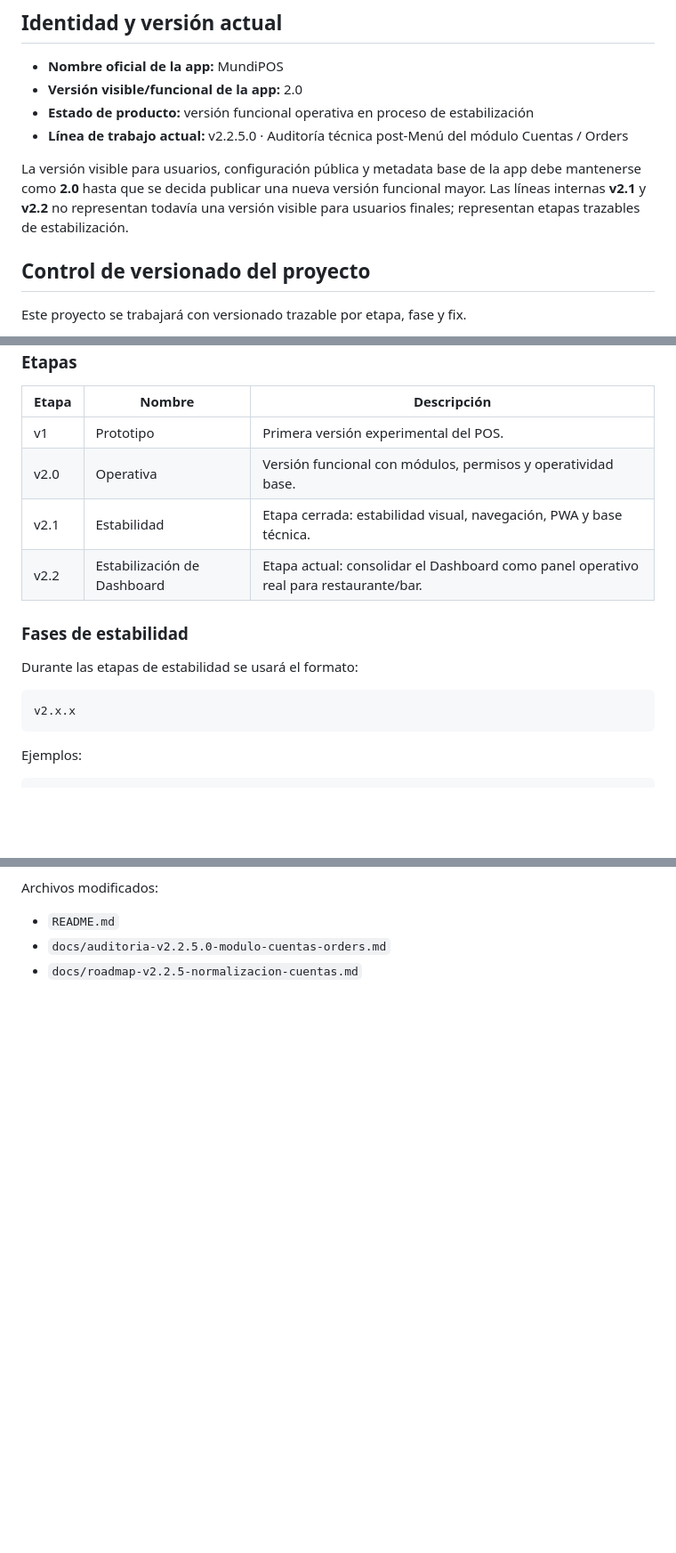
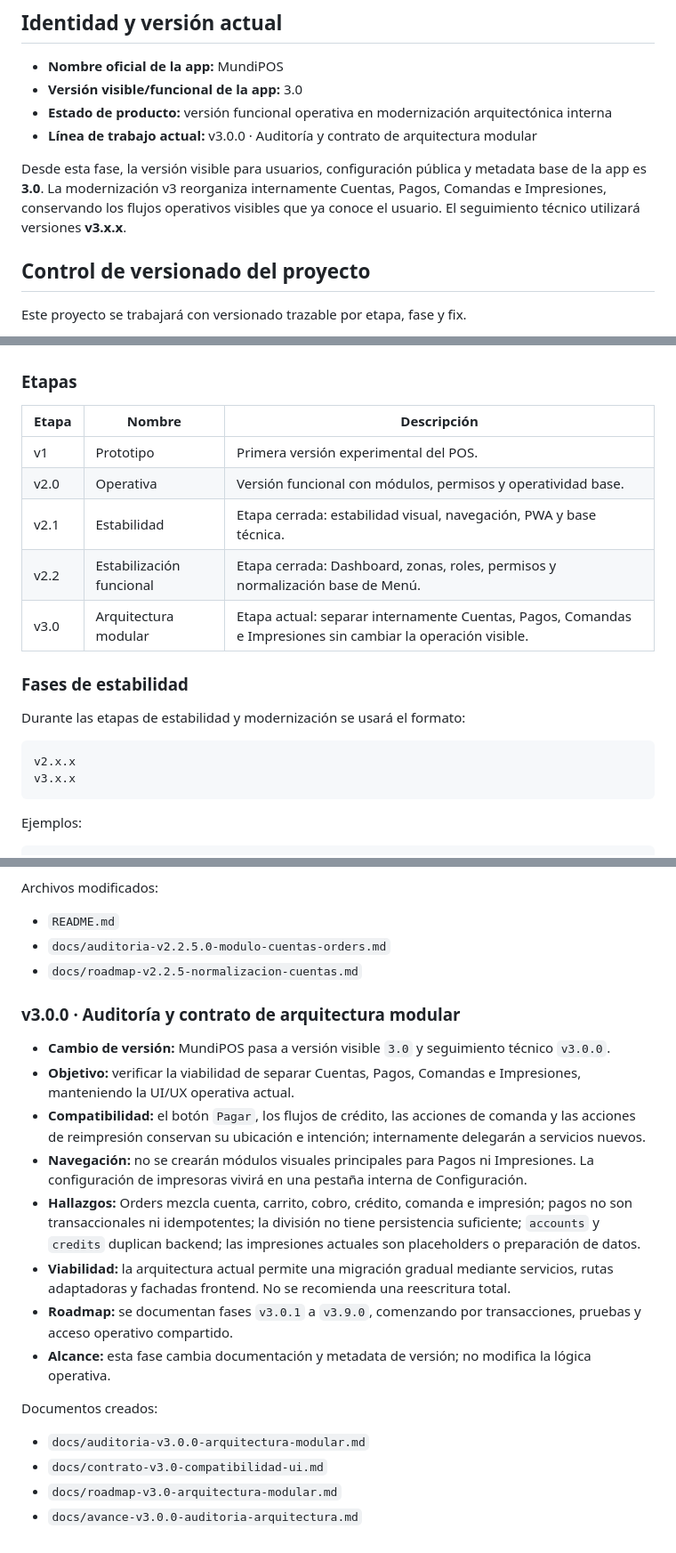
Before and after one commit to proyectoayncostarica-ux/POS_Restaurante, a Markdown page: README.md, 3 parts joined by grey strips. Shown at 89% size. GitHub-like rendering; blank space fills up the shorter version.

````diff
--- a/README.md
+++ b/README.md
@@ -5,11 +5,11 @@ MundiPOS es un sistema POS web local para restaurante/bar. El backend corre con
 ## Identidad y versión actual
 
 - **Nombre oficial de la app:** MundiPOS
-- **Versión visible/funcional de la app:** 2.0
-- **Estado de producto:** versión funcional operativa en proceso de estabilización
-- **Línea de trabajo actual:** v2.2.5.0 · Auditoría técnica post-Menú del módulo Cuentas / Orders
+- **Versión visible/funcional de la app:** 3.0
+- **Estado de producto:** versión funcional operativa en modernización arquitectónica interna
+- **Línea de trabajo actual:** v3.0.0 · Auditoría y contrato de arquitectura modular
 
-La versión visible para usuarios, configuración pública y metadata base de la app debe mantenerse como **2.0** hasta que se decida publicar una nueva versión funcional mayor. Las líneas internas **v2.1** y **v2.2** no representan todavía una versión visible para usuarios finales; representan etapas trazables de estabilización.
+Desde esta fase, la versión visible para usuarios, configuración pública y metadata base de la app es **3.0**. La modernización v3 reorganiza internamente Cuentas, Pagos, Comandas e Impresiones, conservando los flujos operativos visibles que ya conoce el usuario. El seguimiento técnico utilizará versiones **v3.x.x**.
 
 ## Control de versionado del proyecto
 
@@ -22,14 +22,16 @@ Este proyecto se trabajará con versionado trazable por etapa, fase y fix.
 | v1 | Prototipo | Primera versión experimental del POS. |
 | v2.0 | Operativa | Versión funcional con módulos, permisos y operatividad base. |
 | v2.1 | Estabilidad | Etapa cerrada: estabilidad visual, navegación, PWA y base técnica. |
-| v2.2 | Estabilización de Dashboard | Etapa actual: consolidar el Dashboard como panel operativo real para restaurante/bar. |
+| v2.2 | Estabilización funcional | Etapa cerrada: Dashboard, zonas, roles, permisos y normalización base de Menú. |
+| v3.0 | Arquitectura modular | Etapa actual: separar internamente Cuentas, Pagos, Comandas e Impresiones sin cambiar la operación visible. |
 
 ### Fases de estabilidad
 
-Durante las etapas de estabilidad se usará el formato:
+Durante las etapas de estabilidad y modernización se usará el formato:
 
 ```text
 v2.x.x
+v3.x.x
 ```
 
 Ejemplos:
@@ -971,3 +973,21 @@ Archivos modificados:
 - `README.md`
 - `docs/auditoria-v2.2.5.0-modulo-cuentas-orders.md`
 - `docs/roadmap-v2.2.5-normalizacion-cuentas.md`
+
+### v3.0.0 · Auditoría y contrato de arquitectura modular
+
+- **Cambio de versión:** MundiPOS pasa a versión visible `3.0` y seguimiento técnico `v3.0.0`.
+- **Objetivo:** verificar la viabilidad de separar Cuentas, Pagos, Comandas e Impresiones, manteniendo la UI/UX operativa actual.
+- **Compatibilidad:** el botón `Pagar`, los flujos de crédito, las acciones de comanda y las acciones de reimpresión conservan su ubicación e intención; internamente delegarán a servicios nuevos.
+- **Navegación:** no se crearán módulos visuales principales para Pagos ni Impresiones. La configuración de impresoras vivirá en una pestaña interna de Configuración.
+- **Hallazgos:** Orders mezcla cuenta, carrito, cobro, crédito, comanda e impresión; pagos no son transaccionales ni idempotentes; la división no tiene persistencia suficiente; `accounts` y `credits` duplican backend; las impresiones actuales son placeholders o preparación de datos.
+- **Viabilidad:** la arquitectura actual permite una migración gradual mediante servicios, rutas adaptadoras y fachadas frontend. No se recomienda una reescritura total.
+- **Roadmap:** se documentan fases `v3.0.1` a `v3.9.0`, comenzando por transacciones, pruebas y acceso operativo compartido.
+- **Alcance:** esta fase cambia documentación y metadata de versión; no modifica la lógica operativa.
+
+Documentos creados:
+
+- `docs/auditoria-v3.0.0-arquitectura-modular.md`
+- `docs/contrato-v3.0-compatibilidad-ui.md`
+- `docs/roadmap-v3.0-arquitectura-modular.md`
+- `docs/avance-v3.0.0-auditoria-arquitectura.md`
````
Also changed, not shown: docs/contrato-v3.0-compatibilidad-ui.md (added, +135 -0 lines), docs/roadmap-v3.0-arquitectura-modular.md (added, +536 -0 lines).
